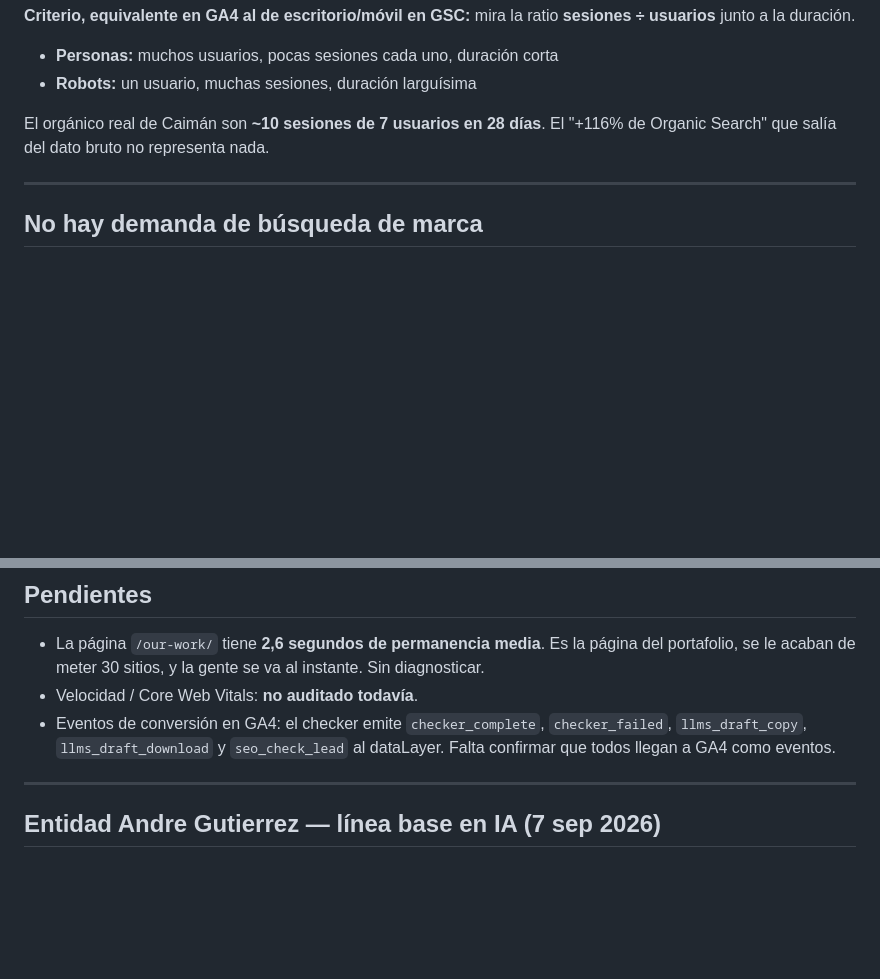
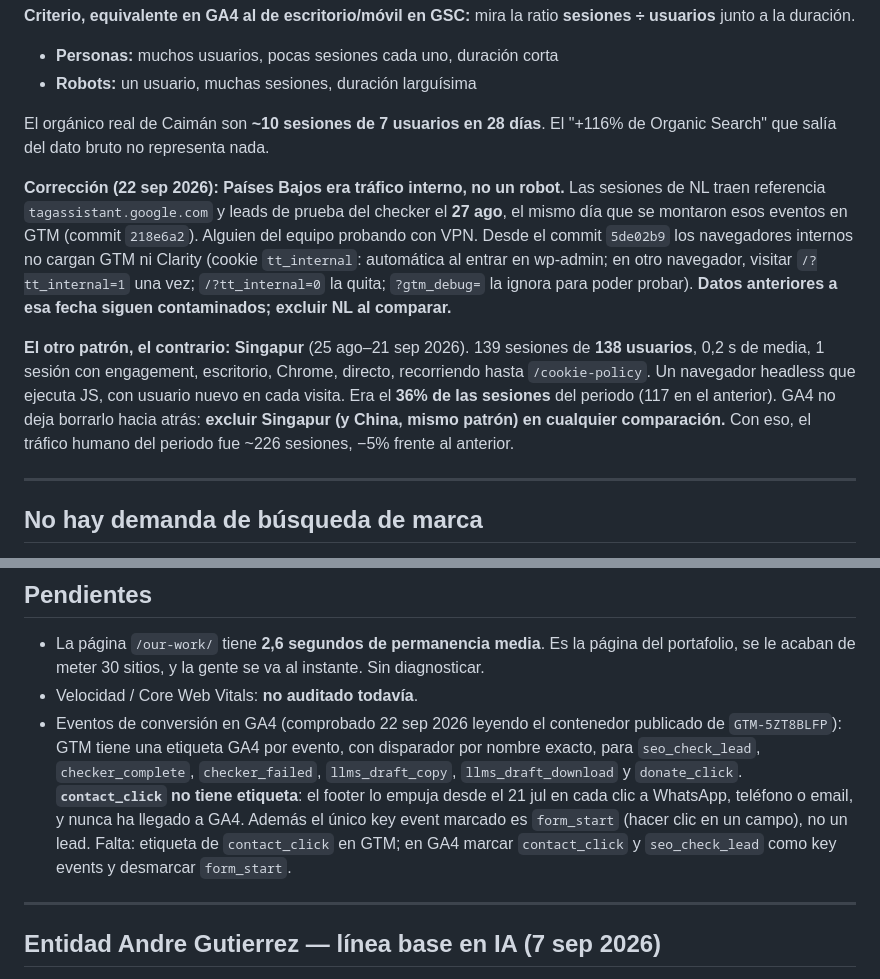
Before and after one commit to o0reyandre0o/TOCTOC, a Markdown page: SEO-CONTEXTO.md, 2 parts joined by grey strips. Rendered like a GitHub page; blank space fills up the shorter version.

Commit message:
Record the GA4 findings: internal NL traffic, the Singapore bot, the missing contact_click tag
Co-Authored-By: Claude Opus 5.5 <noreply@anthropic.com>

```diff
--- a/SEO-CONTEXTO.md
+++ b/SEO-CONTEXTO.md
@@ -154,6 +154,24 @@ lo cuenta como orgánico.
 El orgánico real de Caimán son **~10 sesiones de 7 usuarios en 28 días**. El
 "+116% de Organic Search" que salía del dato bruto no representa nada.
 
+**Corrección (22 sep 2026): Países Bajos era tráfico interno, no un robot.**
+Las sesiones de NL traen referencia `tagassistant.google.com` y leads de prueba
+del checker el **27 ago**, el mismo día que se montaron esos eventos en GTM
+(commit `218e6a2`). Alguien del equipo probando con VPN. Desde el commit
+`5de02b9` los navegadores internos no cargan GTM ni Clarity (cookie
+`tt_internal`: automática al entrar en wp-admin; en otro navegador,
+visitar `/?tt_internal=1` una vez; `/?tt_internal=0` la quita; `?gtm_debug=`
+la ignora para poder probar). **Datos anteriores a esa fecha siguen
+contaminados; excluir NL al comparar.**
+
+**El otro patrón, el contrario: Singapur** (25 ago–21 sep 2026). 139 sesiones
+de **138 usuarios**, 0,2 s de media, 1 sesión con engagement, escritorio,
+Chrome, directo, recorriendo hasta `/cookie-policy`. Un navegador headless que
+ejecuta JS, con usuario nuevo en cada visita. Era el **36% de las sesiones**
+del periodo (117 en el anterior). GA4 no deja borrarlo hacia atrás: **excluir
+Singapur (y China, mismo patrón) en cualquier comparación.** Con eso, el
+tráfico humano del periodo fue ~226 sesiones, −5% frente al anterior.
+
 ---
 
 ## No hay demanda de búsqueda de marca
@@ -270,9 +288,15 @@ curl -s -o /dev/null -w '%{http_code}' https://DOMINIO/sitemap.xml
   página del portafolio, se le acaban de meter 30 sitios, y la gente se va al
   instante. Sin diagnosticar.
 - Velocidad / Core Web Vitals: **no auditado todavía**.
-- Eventos de conversión en GA4: el checker emite `checker_complete`,
-  `checker_failed`, `llms_draft_copy`, `llms_draft_download` y `seo_check_lead`
-  al dataLayer. Falta confirmar que todos llegan a GA4 como eventos.
+- Eventos de conversión en GA4 (comprobado 22 sep 2026 leyendo el contenedor
+  publicado de `GTM-5ZT8BLFP`): GTM tiene una etiqueta GA4 por evento, con
+  disparador por nombre exacto, para `seo_check_lead`, `checker_complete`,
+  `checker_failed`, `llms_draft_copy`, `llms_draft_download` y `donate_click`.
+  **`contact_click` no tiene etiqueta**: el footer lo empuja desde el 21 jul en
+  cada clic a WhatsApp, teléfono o email, y nunca ha llegado a GA4. Además el
+  único key event marcado es `form_start` (hacer clic en un campo), no un
+  lead. Falta: etiqueta de `contact_click` en GTM; en GA4 marcar
+  `contact_click` y `seo_check_lead` como key events y desmarcar `form_start`.
 
 ---
 
```
